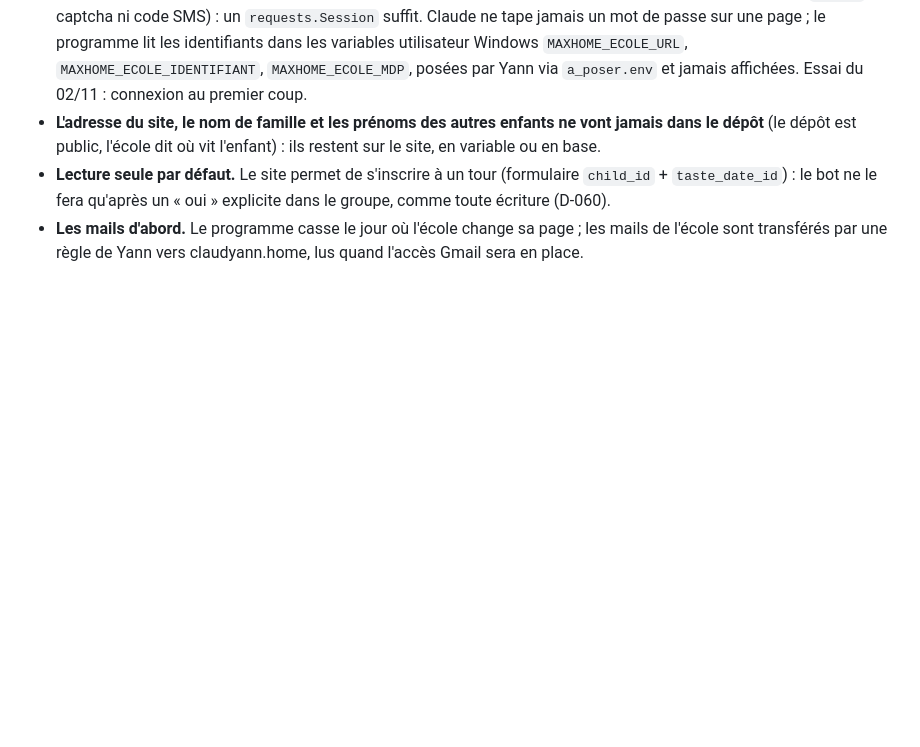
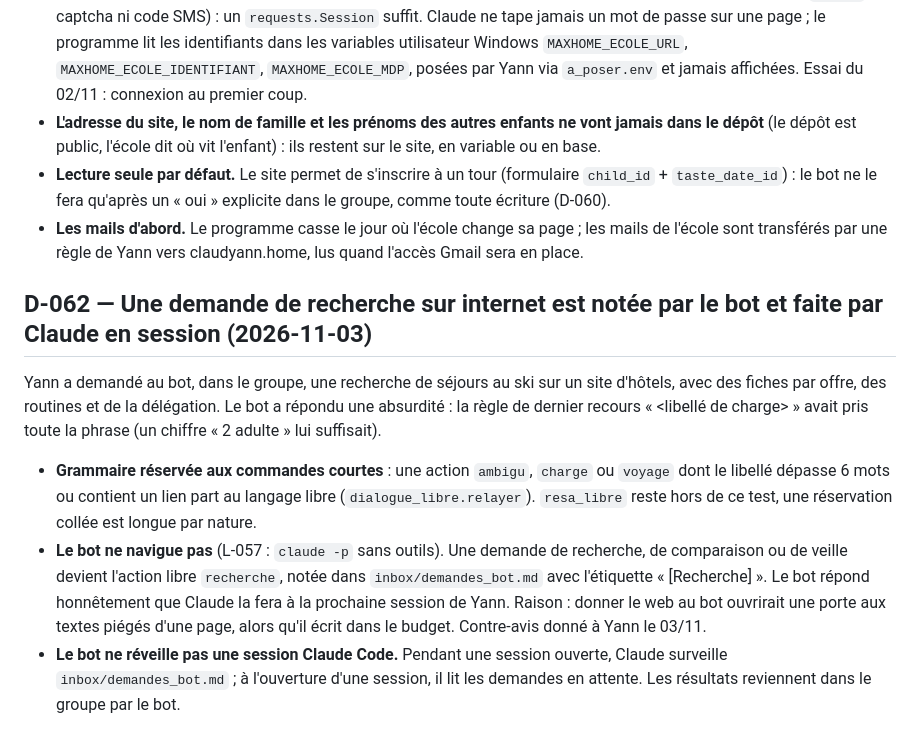
Before and after one commit to kimen26/MaxHome, a Markdown page: memory/DECISIONS.md, the part around the change. Rendered like a GitHub page; blank space fills up the shorter version.

Commit message:
docs: D-062 recherches notées par le bot et faites en session ; état Google, bot et ski

```diff
--- a/memory/DECISIONS.md
+++ b/memory/DECISIONS.md
@@ -974,3 +974,21 @@ fleurs du lundi et d'encas du matin, remis à zéro entre deux vacances).
   écriture (D-060).
 - **Les mails d'abord.** Le programme casse le jour où l'école change sa page ; les mails de l'école
   sont transférés par une règle de Yann vers claudyann.home, lus quand l'accès Gmail sera en place.
+
+## D-062 — Une demande de recherche sur internet est notée par le bot et faite par Claude en session (2026-11-03)
+
+Yann a demandé au bot, dans le groupe, une recherche de séjours au ski sur un site d'hôtels, avec des
+fiches par offre, des routines et de la délégation. Le bot a répondu une absurdité : la règle de
+dernier recours « <libellé de charge> <montant> » avait pris toute la phrase (un chiffre « 2 adulte »
+lui suffisait).
+- **Grammaire réservée aux commandes courtes** : une action `ambigu`, `charge` ou `voyage` dont le
+  libellé dépasse 6 mots ou contient un lien part au langage libre (`dialogue_libre.relayer`).
+  `resa_libre` reste hors de ce test, une réservation collée est longue par nature.
+- **Le bot ne navigue pas** (L-057 : `claude -p` sans outils). Une demande de recherche, de
+  comparaison ou de veille devient l'action libre `recherche`, notée dans `inbox/demandes_bot.md`
+  avec l'étiquette « [Recherche] ». Le bot répond honnêtement que Claude la fera à la prochaine
+  session de Yann. Raison : donner le web au bot ouvrirait une porte aux textes piégés d'une page,
+  alors qu'il écrit dans le budget. Contre-avis donné à Yann le 03/11.
+- **Le bot ne réveille pas une session Claude Code.** Pendant une session ouverte, Claude surveille
+  `inbox/demandes_bot.md` ; à l'ouverture d'une session, il lit les demandes en attente.
+  Les résultats reviennent dans le groupe par le bot.
```
Also changed, not shown: memory/TODO.md (+10 -0 lines).
